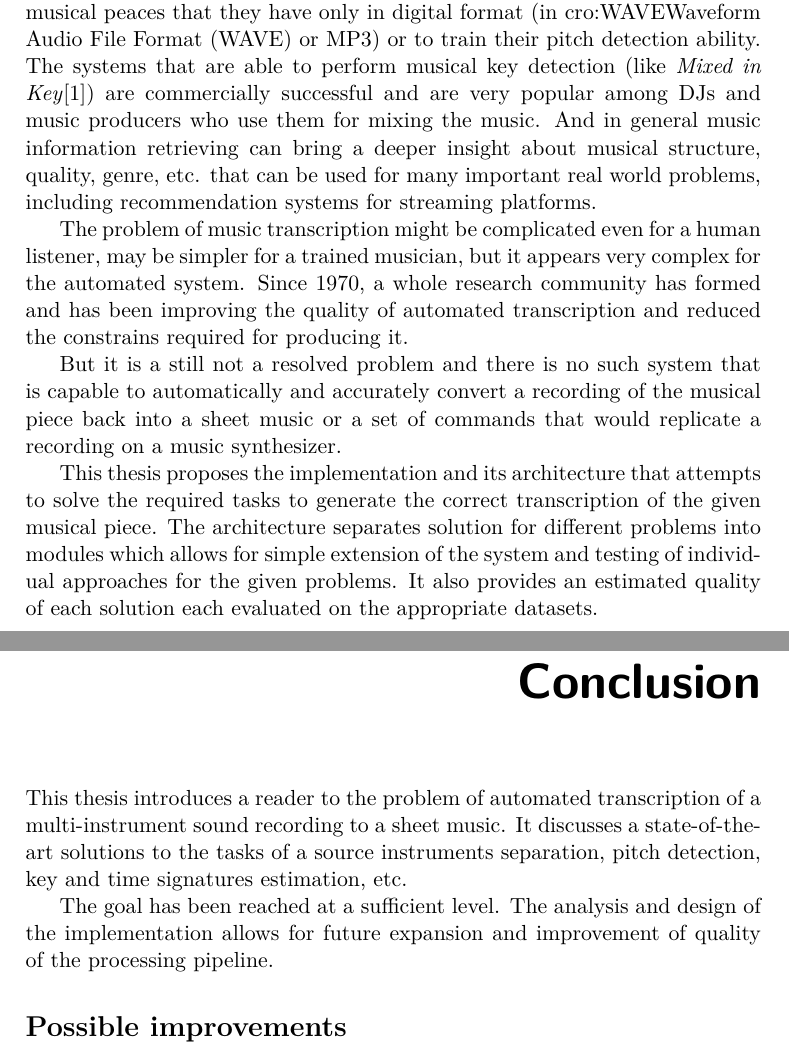
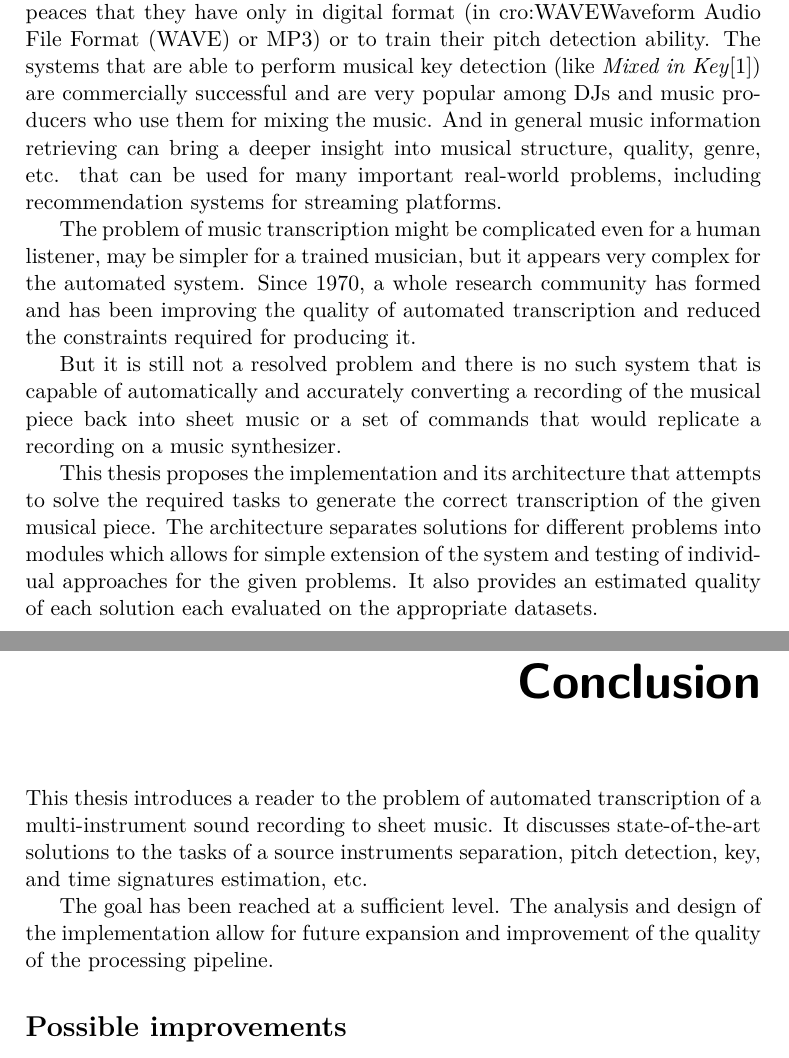
Before and after one commit to kuzmoyev/Masters-Thesis, a LaTeX thesis (MP_Kuzmovych_Yevhen_2019.tex, which reads tex/0_Introduction.tex, tex/Conclusion.tex): two parts of pages 17 and 53 of 71, joined at a grey line, cut so that both start at the same text. Compiled offline with pdfLaTeX.

Commit message:
Final corrections

```diff
--- a/MP_Kuzmovych_Yevhen_2019.tex
+++ b/MP_Kuzmovych_Yevhen_2019.tex
@@ -59,11 +59,11 @@ oddělení zdrojových nástrojů, by z něj mohli těžit. Podobně streamingov
 doporučovací systémy, atp.
 
 Tato práce zkoumá nejmodernější řešení, která kombinují analýzu signálů s přístupy strojového učení s učitelem pro
-uvedené problémy. Navrhuje implemen\-taci, která je využita k provádění úlohy transkripce hudby s více nástroji, která má
-na vstupu surový zvukový soubor a produkuje sadu notových listů pro každý použitý nástroj na výstupu. Řešení je
+uvedené problémy. Navrhuje imple\-mentaci, která je využita k provádění úlohy transkripce hudby s více nástroji, která
+má na vstupu surový zvukový soubor a produkuje sadu notových listů pro každý použitý nástroj na výstupu. Řešení je
 implementováno v programovacím jazyce Python jako modul a současně jako aplikace s rozhraním pro příkazovou řádku.
 Implementace je rozdělena do logických modulů zodpovědných za odhad odpoví\-dajících částí výstupní partitury, jmenovitě
-oddělení zdrojů, detekce výšek a událostí, odhad tempa, stupnice a taktového předznamenání. Takové oddělení umožňuje
+oddě\-lení zdrojů, detekce výšek a událostí, odhad tempa, stupnice a taktového předznamenání. Takové oddělení umožňuje
 jednoduché rozšiřování a testování. Přesnost každého modulu je vyhodnocená na příslušných datových sadách.
 }
 \abstractEN{
@@ -79,7 +79,7 @@ instrument on the output. The solution is implemented in the Python programming
 a command-line interface application. The implementation is separated into logical modules responsible for estimation of
 the corresponding parts of the output score, namely source separation, pitch and event detection, tempo, key and time
 signature estimation. Such separation allows for simple expansion and testing. The performance of each module is
-evaluated on an appropriate datasets.
+evaluated on appropriate datasets.
 }
 \keywordsCS{Přepis hudby, zpracování zvuku, analýza signálu, učení s učitelem.}
 \keywordsEN{Music transcription, audio processing, signal analysis, supervised learning.}
--- a/tex/0_Introduction.tex
+++ b/tex/0_Introduction.tex
@@ -5,19 +5,19 @@ capable to perform such task is very wide-ranging. It can be utilized by musical
 that they have only in digital format (in \ac{WAVE} or MP3) or to train their pitch detection ability. The systems that
 are able to perform musical key detection (like \textit{Mixed in Key}\cite{mixed-in-keys}) are commercially successful
 and are very popular among DJs and music producers who use them for mixing the music. And in general music information
-retrieving can bring a deeper insight about musical structure, quality, genre, etc. that can be used for many important
-real world problems, including recommendation systems for streaming platforms.
+retrieving can bring a deeper insight into musical structure, quality, genre, etc. that can be used for many important
+real-world problems, including recommendation systems for streaming platforms.
 
 The problem of music transcription might be complicated even for a human listener, may be simpler for a trained
 musician, but it appears very complex for the automated system. Since 1970, a whole research community has formed
-and has been improving the quality of automated transcription and reduced the constrains required for producing it.
+and has been improving the quality of automated transcription and reduced the constraints required for producing it.
 
-But it is a still not a resolved problem and there is no such system that is capable to automatically and accurately
-convert a recording of the musical piece back into a sheet music or a set of commands that would replicate a recording
+But it is still not a resolved problem and there is no such system that is capable of automatically and accurately
+converting a recording of the musical piece back into sheet music or a set of commands that would replicate a recording
 on a music synthesizer.
 
 This thesis proposes the implementation and its architecture that attempts to solve the required tasks to generate
-the correct transcription of the given musical piece. The architecture separates solution for different problems into
+the correct transcription of the given musical piece. The architecture separates solutions for different problems into
 modules which allows for simple extension of the system and testing of individual approaches for the given problems.
 It also provides an estimated quality of each solution each evaluated on the appropriate datasets.
 
--- a/tex/Conclusion.tex
+++ b/tex/Conclusion.tex
@@ -1,11 +1,11 @@
 \chapter{Conclusion}\label{ch:conclusion}
 
 This thesis introduces a reader to the problem of automated transcription of a multi-instrument sound recording to
-a sheet music. It discusses a state-of-the-art solutions to the tasks of a source instruments separation, pitch
-detection, key and time signatures estimation, etc.
+sheet music. It discusses state-of-the-art solutions to the tasks of a source instruments separation, pitch
+detection, key, and time signatures estimation, etc.
 
-The goal has been reached at a sufficient level. The analysis and design of the implementation allows for future
-expansion and improvement of quality of the processing pipeline.
+The goal has been reached at a sufficient level. The analysis and design of the implementation allow for future
+expansion and improvement of the quality of the processing pipeline.
 
 \section{Possible improvements}\label{sec:possible-improvements}
 
```
Also changed, not shown: tex/1_State-of-the-art.tex (+1 -3 lines), MP_Kuzmovych_Yevhen_2019.pdf, tex/0_Introduction.tex (6 more changed lines).
